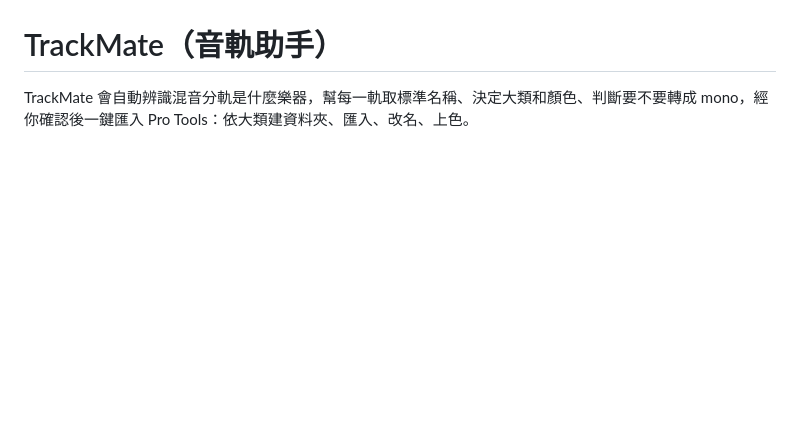
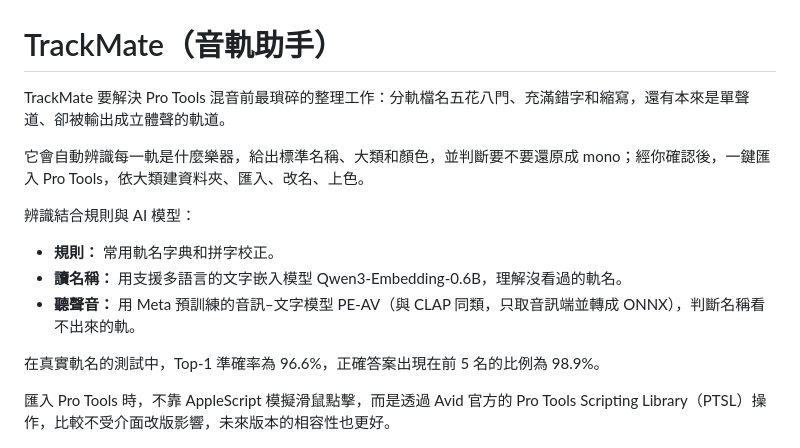
Before and after one commit to Hikari-Tsai/TrackMate, a Markdown page: README.md, the part around the change. Drawn GitHub-style; blank space fills up the shorter version.

Commit message:
README: introduction on the problem, models and PTSL
Co-Authored-By: Claude Opus 5.5 <noreply@anthropic.com>

```diff
--- a/README.md
+++ b/README.md
@@ -2,7 +2,18 @@
 
 # TrackMate（音軌助手）
 
-TrackMate 會自動辨識混音分軌是什麼樂器，幫每一軌取標準名稱、決定大類和顏色、判斷要不要轉成 mono，經你確認後一鍵匯入 Pro Tools：依大類建資料夾、匯入、改名、上色。
+TrackMate 要解決 Pro Tools 混音前最瑣碎的整理工作：分軌檔名五花八門、充滿錯字和縮寫，還有本來是單聲道、卻被輸出成立體聲的軌道。
+
+它會自動辨識每一軌是什麼樂器，給出標準名稱、大類和顏色，並判斷要不要還原成 mono；經你確認後，一鍵匯入 Pro Tools，依大類建資料夾、匯入、改名、上色。
+
+辨識結合規則與 AI 模型：
+- **規則：** 常用軌名字典和拼字校正。
+- **讀名稱：** 用支援多語言的文字嵌入模型 Qwen3-Embedding-0.6B，理解沒看過的軌名。
+- **聽聲音：** 用 Meta 預訓練的音訊–文字模型 PE-AV（與 CLAP 同類，只取音訊端並轉成 ONNX），判斷名稱看不出來的軌。
+
+在真實軌名的測試中，Top-1 準確率為 96.6%，正確答案出現在前 5 名的比例為 98.9%。
+
+匯入 Pro Tools 時，不靠 AppleScript 模擬滑鼠點擊，而是透過 Avid 官方的 Pro Tools Scripting Library（PTSL）操作，比較不受介面改版影響，未來版本的相容性也更好。
 
 ![TrackMate 分軌清單](docs/images/track_list.png)
 
```
